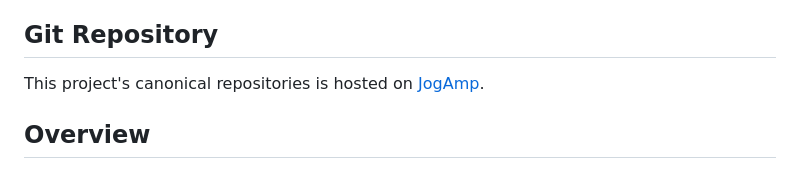
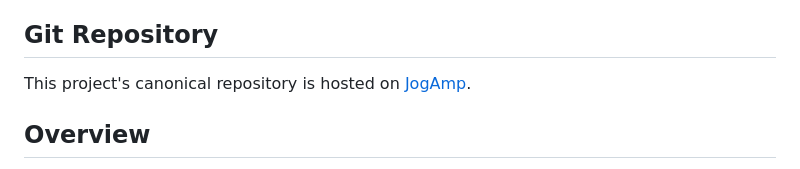
Before and after one commit to sgothel/joal, a Markdown page: README.md, the part around the change. Drawn GitHub-style.

Commit message:
README: typo

```diff
--- a/README.md
+++ b/README.md
@@ -3,7 +3,7 @@
 [Original document location](https://jogamp.org/cgit/joal.git/about/)
 
 ## Git Repository
-This project's canonical repositories is hosted on [JogAmp](https://jogamp.org/cgit/joal.git/).
+This project's canonical repository is hosted on [JogAmp](https://jogamp.org/cgit/joal.git/).
 
 ## Overview
 The [*JOAL Project*](https://jogamp.org/joal/www/) hosts a reference implementation of the
```
